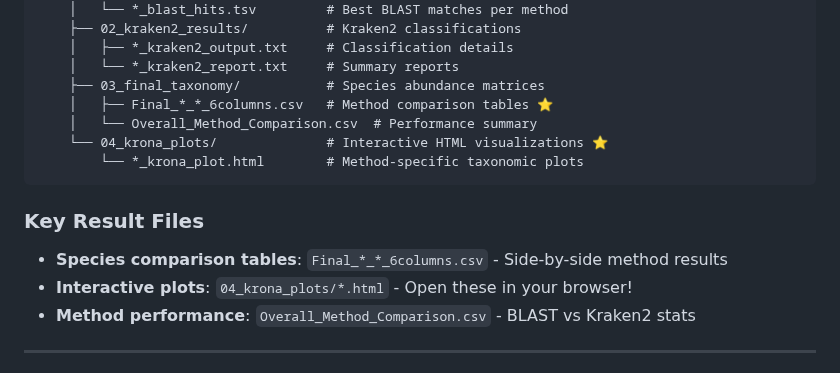
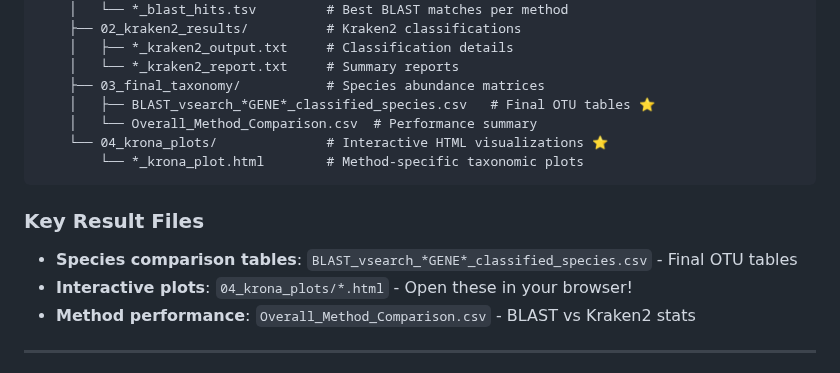
Before and after one commit to piedna/DeCodeDNA, a Markdown page: README.md, the part around the change. Rendered like a GitHub page.

````diff
--- a/README.md
+++ b/README.md
@@ -226,14 +226,14 @@ results/
     │   ├── *_kraken2_output.txt     # Classification details
     │   └── *_kraken2_report.txt     # Summary reports
     ├── 03_final_taxonomy/           # Species abundance matrices
-    │   ├── Final_*_*_6columns.csv   # Method comparison tables ⭐
+    │   ├── BLAST_vsearch_*GENE*_classified_species.csv   # Final OTU tables ⭐
     │   └── Overall_Method_Comparison.csv  # Performance summary
     └── 04_krona_plots/              # Interactive HTML visualizations ⭐
         └── *_krona_plot.html        # Method-specific taxonomic plots
 ```
 
 ### Key Result Files
-- **Species comparison tables**: `Final_*_*_6columns.csv` - Side-by-side method results
+- **Species comparison tables**: `BLAST_vsearch_*GENE*_classified_species.csv` - Final OTU tables
 - **Interactive plots**: `04_krona_plots/*.html` - Open these in your browser!
 - **Method performance**: `Overall_Method_Comparison.csv` - BLAST vs Kraken2 stats
 
````
